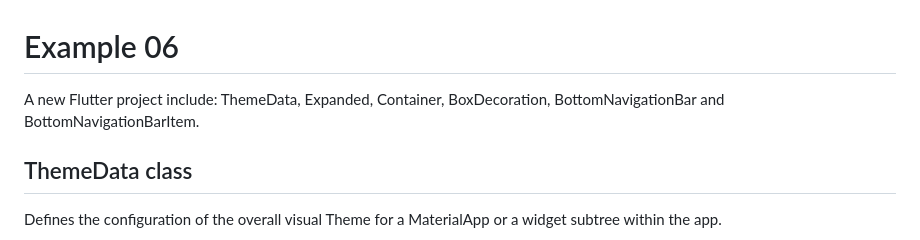
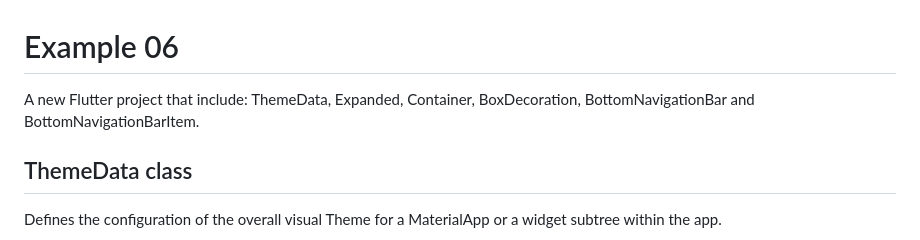
Before and after one commit to dastastech/comp2850, a Markdown page: example06/README.md, the part around the change. Drawn GitHub-style.

```diff
--- a/example06/README.md
+++ b/example06/README.md
@@ -1,6 +1,6 @@
 # Example 06
 
-A new Flutter project include: ThemeData, Expanded, Container, BoxDecoration, BottomNavigationBar and BottomNavigationBarItem.
+A new Flutter project that include: ThemeData, Expanded, Container, BoxDecoration, BottomNavigationBar and BottomNavigationBarItem.
 
 ## ThemeData class
 
```
